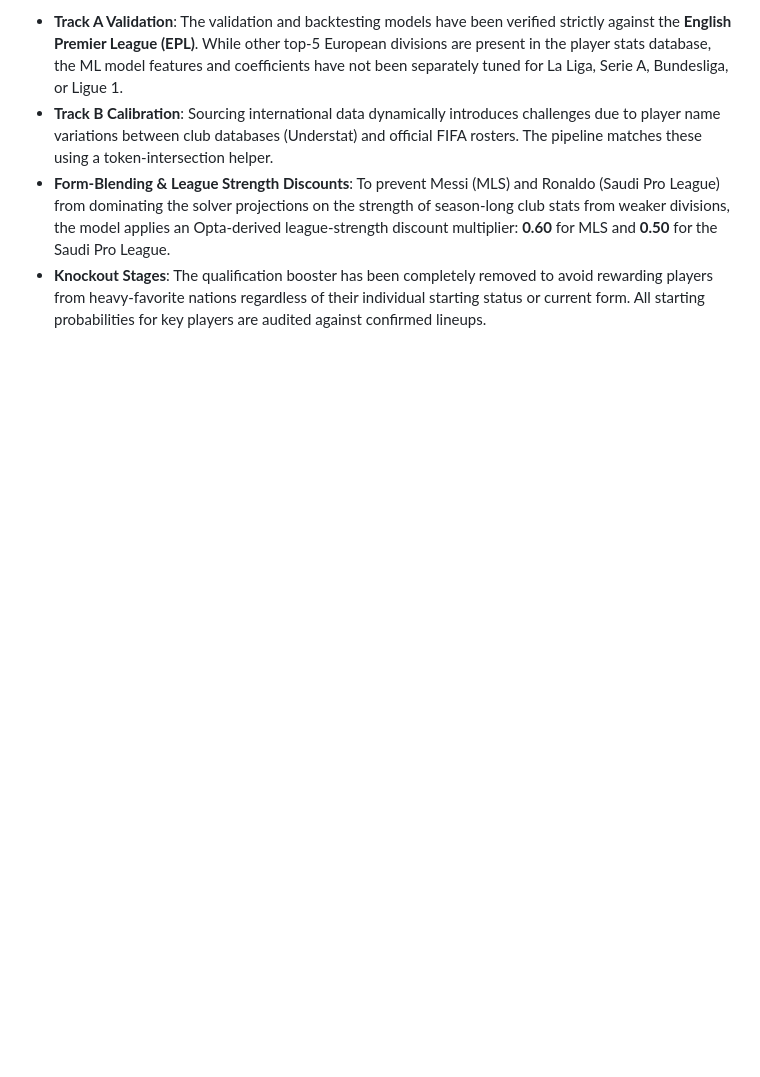
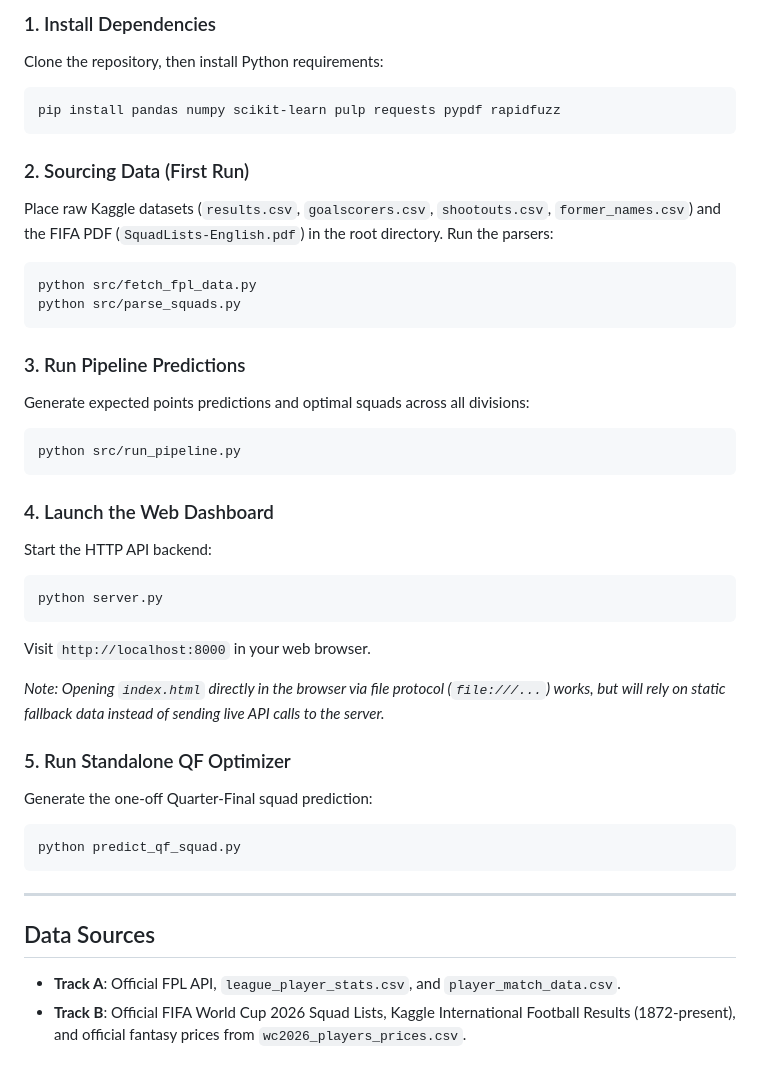
Before and after one commit to parthlyawake/football-predictor, a Markdown page: README.md, the part around one of its changes. GitHub-like rendering; blank space fills up the shorter version.

````diff
--- a/README.md
+++ b/README.md
@@ -90,5 +79,40 @@ pip install pandas numpy scikit-learn pulp requests pypdf
 
-*   **Track A Validation**: The validation and backtesting models have been verified strictly against the **English Premier League (EPL)**. While other top-5 European divisions are present in the player stats database, the ML model features and coefficients have not been separately tuned for La Liga, Serie A, Bundesliga, or Ligue 1.
-*   **Track B Calibration**: Sourcing international data dynamically introduces challenges due to player name variations between club databases (Understat) and official FIFA rosters. The pipeline matches these using a token-intersection helper.
-*   **Form-Blending & League Strength Discounts**: To prevent Messi (MLS) and Ronaldo (Saudi Pro League) from dominating the solver projections on the strength of season-long club stats from weaker divisions, the model applies an Opta-derived league-strength discount multiplier: **0.60** for MLS and **0.50** for the Saudi Pro League.
-*   **Knockout Stages**: The qualification booster has been completely removed to avoid rewarding players from heavy-favorite nations regardless of their individual starting status or current form. All starting probabilities for key players are audited against confirmed lineups.
+### 1. Install Dependencies
+Clone the repository, then install Python requirements:
+```bash
+pip install pandas numpy scikit-learn pulp requests pypdf rapidfuzz
+```
+
+### 2. Sourcing Data (First Run)
+Place raw Kaggle datasets (`results.csv`, `goalscorers.csv`, `shootouts.csv`, `former_names.csv`) and the FIFA PDF (`SquadLists-English.pdf`) in the root directory. Run the parsers:
+```bash
+python src/fetch_fpl_data.py
+python src/parse_squads.py
+```
+
+### 3. Run Pipeline Predictions
+Generate expected points predictions and optimal squads across all divisions:
+```bash
+python src/run_pipeline.py
+```
+
+### 4. Launch the Web Dashboard
+Start the HTTP API backend:
+```bash
+python server.py
+```
+Visit `http://localhost:8000` in your web browser.
+
+*Note: Opening `index.html` directly in the browser via file protocol (`file:///...`) works, but will rely on static fallback data instead of sending live API calls to the server.*
+
+### 5. Run Standalone QF Optimizer
+Generate the one-off Quarter-Final squad prediction:
+```bash
+python predict_qf_squad.py
+```
+
+---
+
+## Data Sources
+- **Track A**: Official FPL API, `league_player_stats.csv`, and `player_match_data.csv`.
+- **Track B**: Official FIFA World Cup 2026 Squad Lists, Kaggle International Football Results (1872-present), and official fantasy prices from `wc2026_players_prices.csv`.
````
Also changed, not shown: other parts of README.md (+59 -70 lines).
